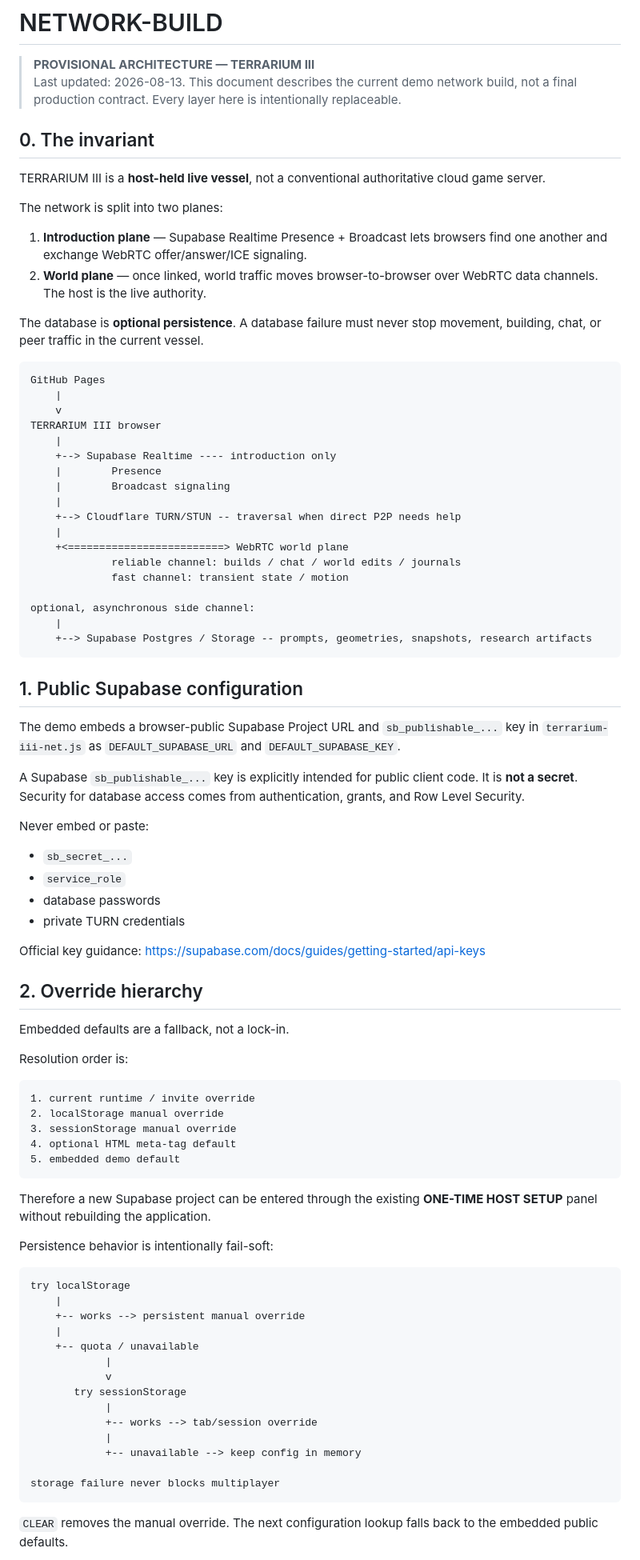
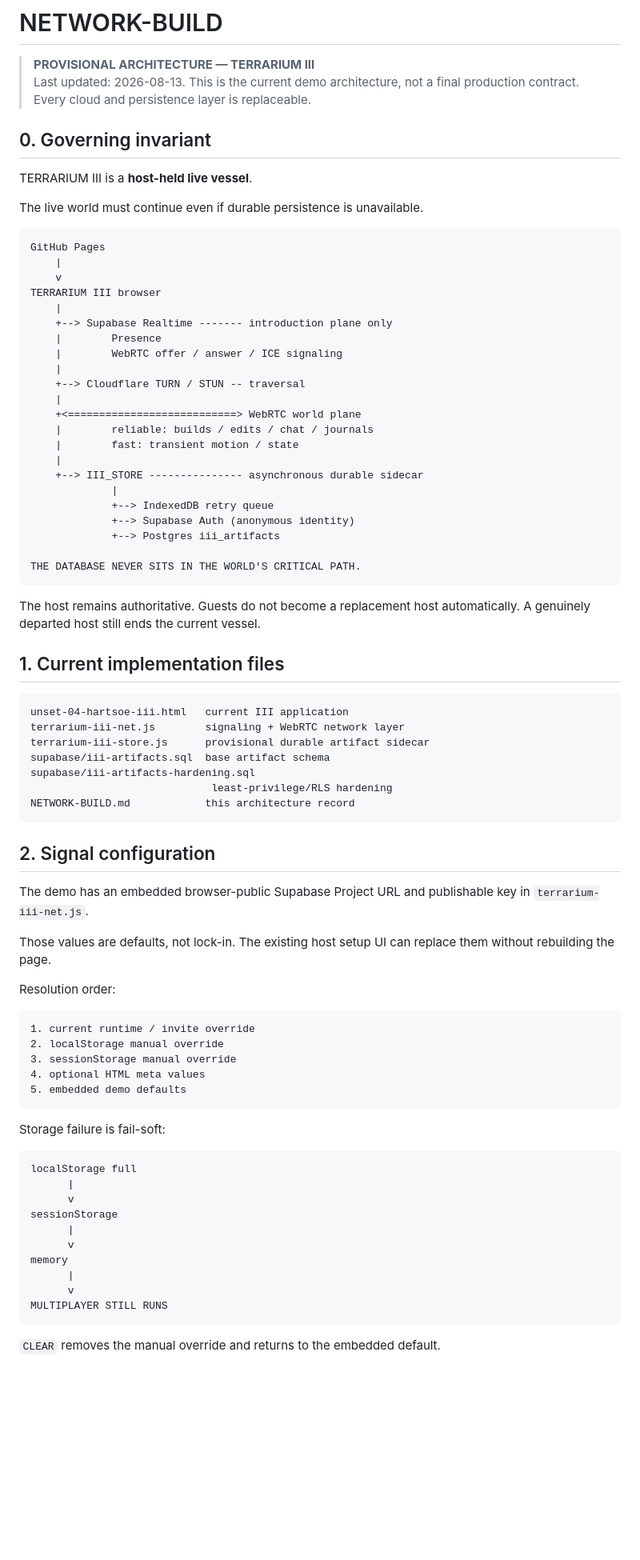
Before and after one commit to hartswf0/terrarium, a Markdown page: NETWORK-BUILD.md, the part around one of its changes. Shown at 80% size. GitHub-like rendering; blank space fills up the shorter version.

Commit message:
update provisional network build architecture

````diff
--- a/NETWORK-BUILD.md
+++ b/NETWORK-BUILD.md
@@ -1,18 +1,13 @@
 # NETWORK-BUILD
 
 > **PROVISIONAL ARCHITECTURE — TERRARIUM III**
-> Last updated: 2026-08-13. This document describes the current demo network build, not a final production contract. Every layer here is intentionally replaceable.
+> Last updated: 2026-08-13. This is the current demo architecture, not a final production contract. Every cloud and persistence layer is replaceable.
 
-## 0. The invariant
+## 0. Governing invariant
 
-TERRARIUM III is a **host-held live vessel**, not a conventional authoritative cloud game server.
+TERRARIUM III is a **host-held live vessel**.
 
-The network is split into two planes:
-
-1. **Introduction plane** — Supabase Realtime Presence + Broadcast lets browsers find one another and exchange WebRTC offer/answer/ICE signaling.
-2. **World plane** — once linked, world traffic moves browser-to-browser over WebRTC data channels. The host is the live authority.
-
-The database is **optional persistence**. A database failure must never stop movement, building, chat, or peer traffic in the current vessel.
+The live world must continue even if durable persistence is unavailable.
 
 ```text
 GitHub Pages
@@ -20,70 +15,69 @@ GitHub Pages
     v
 TERRARIUM III browser
     |
-    +--> Supabase Realtime ---- introduction only
+    +--> Supabase Realtime ------- introduction plane only
     |        Presence
-    |        Broadcast signaling
+    |        WebRTC offer / answer / ICE signaling
     |
-    +--> Cloudflare TURN/STUN -- traversal when direct P2P needs help
+    +--> Cloudflare TURN / STUN -- traversal
     |
-    +<=========================> WebRTC world plane
-             reliable channel: builds / chat / world edits / journals
-             fast channel: transient state / motion
+    +<===========================> WebRTC world plane
+    |        reliable: builds / edits / chat / journals
+    |        fast: transient motion / state
+    |
+    +--> III_STORE --------------- asynchronous durable sidecar
+             |
+             +--> IndexedDB retry queue
+             +--> Supabase Auth (anonymous identity)
+             +--> Postgres iii_artifacts
 
-optional, asynchronous side channel:
-    |
-    +--> Supabase Postgres / Storage -- prompts, geometries, snapshots, research artifacts
+THE DATABASE NEVER SITS IN THE WORLD'S CRITICAL PATH.
 ```
 
-## 1. Public Supabase configuration
+The host remains authoritative. Guests do not become a replacement host automatically. A genuinely departed host still ends the current vessel.
 
-The demo embeds a browser-public Supabase Project URL and `sb_publishable_...` key in `terrarium-iii-net.js` as `DEFAULT_SUPABASE_URL` and `DEFAULT_SUPABASE_KEY`.
+## 1. Current implementation files
 
-A Supabase `sb_publishable_...` key is explicitly intended for public client code. It is **not a secret**. Security for database access comes from authentication, grants, and Row Level Security.
+```text
+unset-04-hartsoe-iii.html   current III application
+terrarium-iii-net.js        signaling + WebRTC network layer
+terrarium-iii-store.js      provisional durable artifact sidecar
+supabase/iii-artifacts.sql  base artifact schema
+supabase/iii-artifacts-hardening.sql
+                             least-privilege/RLS hardening
+NETWORK-BUILD.md            this architecture record
+```
 
-Never embed or paste:
+## 2. Signal configuration
 
-- `sb_secret_...`
-- `service_role`
-- database passwords
-- private TURN credentials
+The demo has an embedded browser-public Supabase Project URL and publishable key in `terrarium-iii-net.js`.
 
-Official key guidance: https://supabase.com/docs/guides/getting-started/api-keys
+Those values are defaults, not lock-in. The existing host setup UI can replace them without rebuilding the page.
 
-## 2. Override hierarchy
-
-Embedded defaults are a fallback, not a lock-in.
-
-Resolution order is:
+Resolution order:
 
 ```text
 1. current runtime / invite override
 2. localStorage manual override
 3. sessionStorage manual override
-4. optional HTML meta-tag default
-5. embedded demo default
+4. optional HTML meta values
+5. embedded demo defaults
 ```
 
-Therefore a new Supabase project can be entered through the existing **ONE-TIME HOST SETUP** panel without rebuilding the application.
-
-Persistence behavior is intentionally fail-soft:
+Storage failure is fail-soft:
 
 ```text
-try localStorage
-    |
-    +-- works --> persistent manual override
-    |
-    +-- quota / unavailable
-            |
-            v
-       try sessionStorage
-            |
-            +-- works --> tab/session override
-            |
-            +-- unavailable --> keep config in memory
-
-storage failure never blocks multiplayer
+localStorage full
+      |
+      v
+sessionStorage
+      |
+      v
+memory
+      |
+      v
+MULTIPLAYER STILL RUNS
 ```
 
-`CLEAR` removes the manual override. The next configuration lookup falls back to the embedded public defaults.
+`CLEAR` removes the manual override and returns to the embedded default.
 
````
Also changed, not shown: other parts of NETWORK-BUILD.md (+251 -289 lines).
